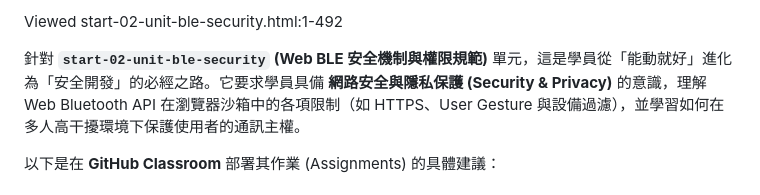
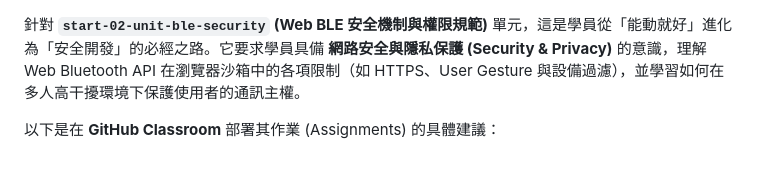
Before and after one commit to vibe-coding-classroom/start-02-unit-ble-security, a Markdown page: README.md, the part around the change. Rendered like a GitHub page.

Commit message:
Update README with course details and remove line
Removed unnecessary line and clarified course content.

```diff
--- a/README.md
+++ b/README.md
@@ -1,5 +1,3 @@
-Viewed start-02-unit-ble-security.html:1-492
-
 針對 **`start-02-unit-ble-security` (Web BLE 安全機制與權限規範)** 單元，這是學員從「能動就好」進化為「安全開發」的必經之路。它要求學員具備 **網路安全與隱私保護 (Security & Privacy)** 的意識，理解 Web Bluetooth API 在瀏覽器沙箱中的各項限制（如 HTTPS、User Gesture 與設備過濾），並學習如何在多人高干擾環境下保護使用者的通訊主權。
 
 以下是在 **GitHub Classroom** 部署其作業 (Assignments) 的具體建議：
```
